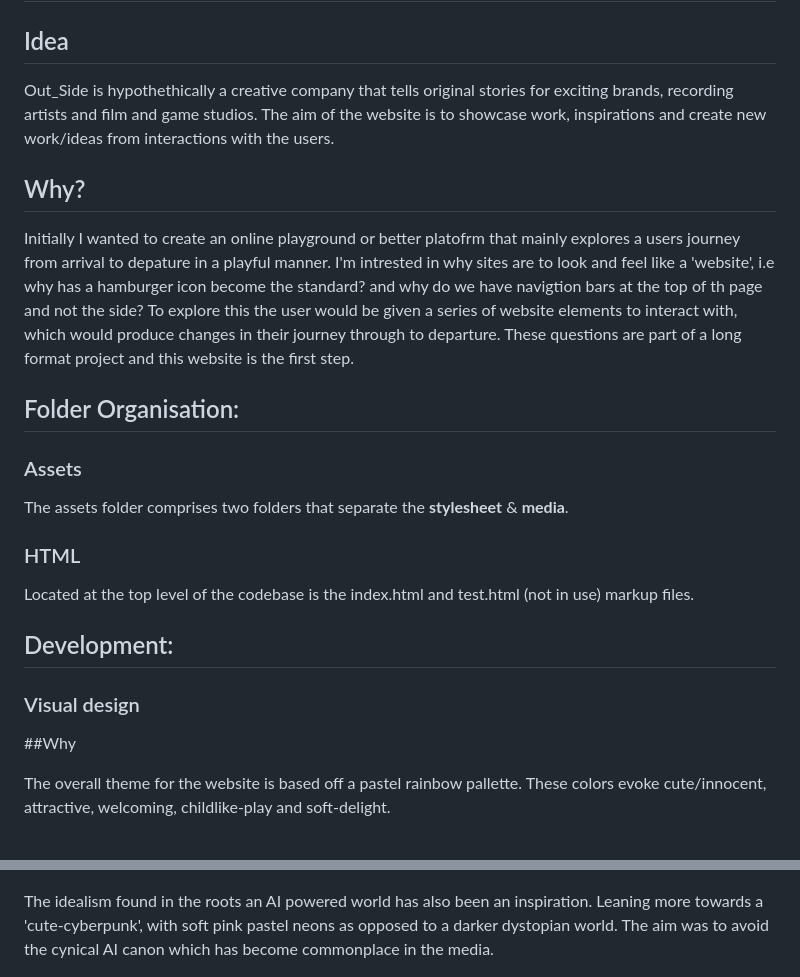
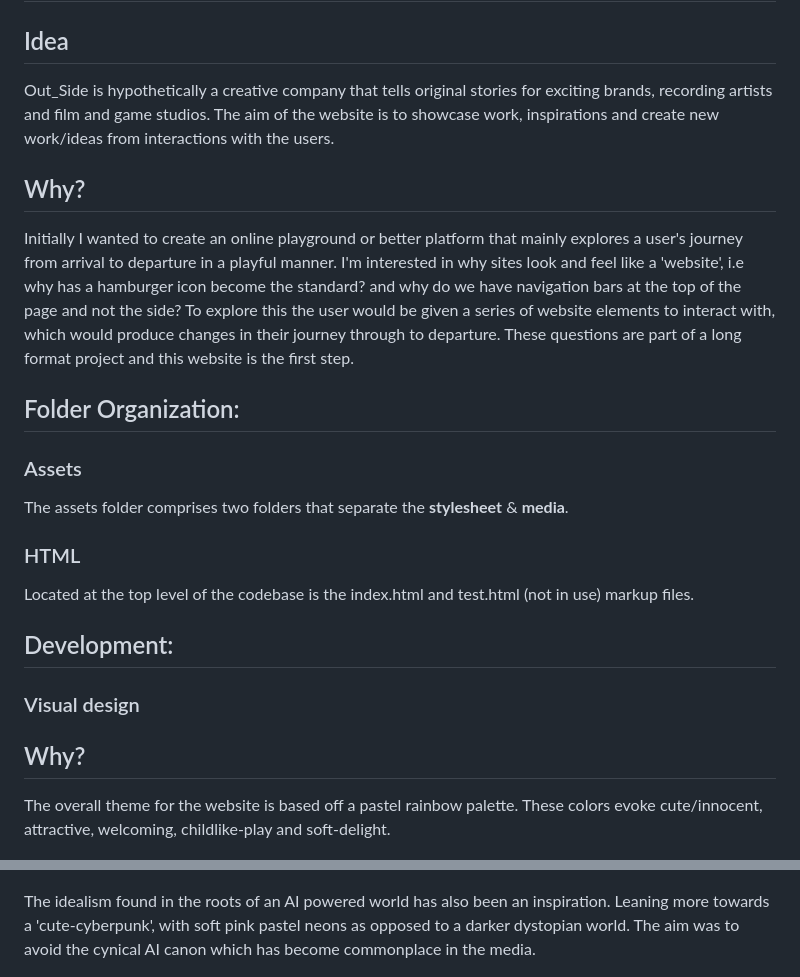
Before and after one commit to m-u-r-r-a-y/ci-project1, a Markdown page: README.md, 2 parts joined by grey strips. Rendered like a GitHub page.

```diff
--- a/README.md
+++ b/README.md
@@ -2,14 +2,14 @@
 
 ## Idea
 
-Out_Side is hypothethically a creative company that tells original stories for exciting brands, recording artists and film and game studios.
+Out_Side is hypothetically a creative company that tells original stories for exciting brands, recording artists and film and game studios.
 The aim of the website is to showcase work, inspirations and create new work/ideas from interactions with the users.
 
 ## Why?
-Initially I wanted to create an online playground or better platofrm that mainly explores a users journey from arrival to depature in a playful manner. I'm intrested in why sites are to look and feel like a 'website', i.e why has a hamburger icon become the standard? and why do we have navigtion bars at the top of th page and not the side? To explore this the user would be given a series of website elements to interact with, which would produce changes in their journey through to departure.
+Initially I wanted to create an online playground or better platform that mainly explores a user's journey from arrival to departure in a playful manner. I'm interested in why sites look and feel like a 'website', i.e why has a hamburger icon become the standard? and why do we have navigation bars at the top of the page and not the side? To explore this the user would be given a series of website elements to interact with, which would produce changes in their journey through to departure.
 These questions are part of a long format project and this website is the first step.
 
-## Folder Organisation:
+## Folder Organization:
 
 ### Assets
 The assets folder comprises two folders that separate the **stylesheet** & **media**.
@@ -22,13 +22,13 @@ Located at the top level of the codebase is the index.html and test.html (not in
 
 ### Visual design
 
-##Why
+## Why?
 
-The overall theme for the website is based off a pastel rainbow pallette. These colors evoke cute/innocent, attractive, welcoming, childlike-play and soft-delight.
+The overall theme for the website is based off a pastel rainbow palette. These colors evoke cute/innocent, attractive, welcoming, childlike-play and soft-delight.
 
 ![patel_thematic_colour_scheme](https://github.com/m-u-r-r-a-y/ci-project1/blob/main/docs/rainybow.png)
 
-The idealism found in the roots an AI powered world has also been an inspiration. Leaning more towards a 'cute-cyberpunk', with soft pink pastel neons as opposed to a darker dystopian world. The aim was to avoid the cynical AI canon which has become commonplace in the media.
+The idealism found in the roots of an AI powered world has also been an inspiration. Leaning more towards a 'cute-cyberpunk', with soft pink pastel neons as opposed to a darker dystopian world. The aim was to avoid the cynical AI canon which has become commonplace in the media.
 
 ![screenshot 1 ](https://github.com/m-u-r-r-a-y/ci-project1/blob/main/docs/Screenshot%202024-03-28%20at%2015.48.54.png)
 
```
Also changed, not shown: other parts of README.md (+38 -6 lines).
